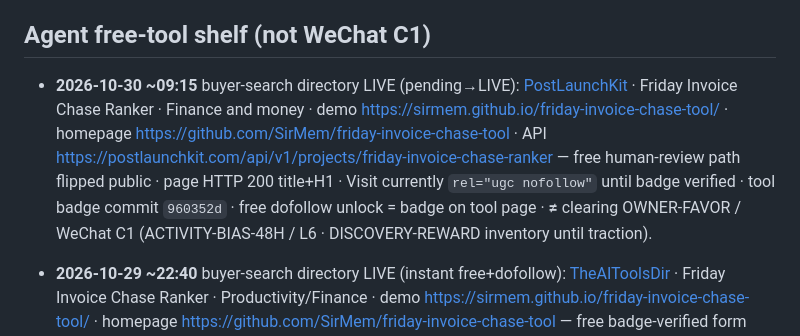
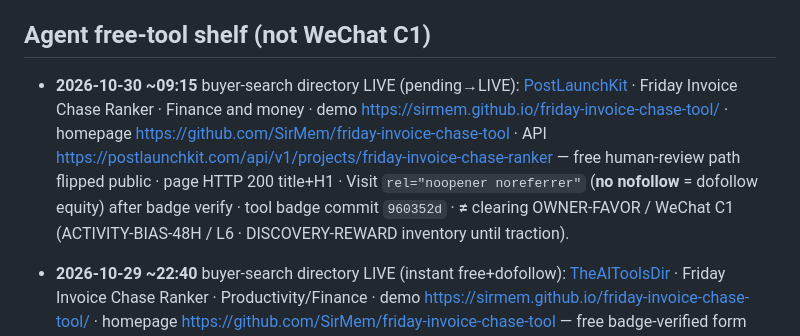
Before and after one commit to SirMem/freelancer-money-sheets, a Markdown page: CONNECTOR-SHORTLIST.md, the part around the change. Rendered like a GitHub page.

```diff
--- a/CONNECTOR-SHORTLIST.md
+++ b/CONNECTOR-SHORTLIST.md
@@ -71,7 +71,7 @@
 
 ## Agent free-tool shelf (not WeChat C1)
 
-- **2026-10-30 ~09:15** buyer-search directory LIVE (pending→LIVE): [PostLaunchKit](https://postlaunchkit.com/directory/friday-invoice-chase-ranker/) · Friday Invoice Chase Ranker · Finance and money · demo https://sirmem.github.io/friday-invoice-chase-tool/ · homepage https://github.com/SirMem/friday-invoice-chase-tool · API https://postlaunchkit.com/api/v1/projects/friday-invoice-chase-ranker — free human-review path flipped public · page HTTP 200 title+H1 · Visit currently `rel="ugc nofollow"` until badge verified · tool badge commit `960352d` · free dofollow unlock = badge on tool page · **≠** clearing OWNER-FAVOR / WeChat C1 (ACTIVITY-BIAS-48H / L6 · DISCOVERY-REWARD inventory until traction).
+- **2026-10-30 ~09:15** buyer-search directory LIVE (pending→LIVE): [PostLaunchKit](https://postlaunchkit.com/directory/friday-invoice-chase-ranker/) · Friday Invoice Chase Ranker · Finance and money · demo https://sirmem.github.io/friday-invoice-chase-tool/ · homepage https://github.com/SirMem/friday-invoice-chase-tool · API https://postlaunchkit.com/api/v1/projects/friday-invoice-chase-ranker — free human-review path flipped public · page HTTP 200 title+H1 · Visit `rel="noopener noreferrer"` (**no nofollow** = dofollow equity) after badge verify · tool badge commit `960352d` · **≠** clearing OWNER-FAVOR / WeChat C1 (ACTIVITY-BIAS-48H / L6 · DISCOVERY-REWARD inventory until traction).
 - **2026-10-29 ~22:40** buyer-search directory LIVE (instant free+dofollow): [TheAIToolsDir](https://theaitoolsdir.com/product/friday-invoice-chase-ranker/) · Friday Invoice Chase Ranker · Productivity/Finance · demo https://sirmem.github.io/friday-invoice-chase-tool/ · homepage https://github.com/SirMem/friday-invoice-chase-tool — free badge-verified form POST `/submit/` → success "listing is now live" · page HTTP 200 title+H1 · Visit `rel="noopener"` (**no nofollow** = dofollow equity) · tool badge commit `d70ae4c` · **≠** clearing OWNER-FAVOR / WeChat C1 (ACTIVITY-BIAS-48H / L6 · commercial var ≠ human launch-board stack).
 
 
```
Also changed, not shown: CONNECTOR-TOUCH-LOG.md (+1 -1 lines).
